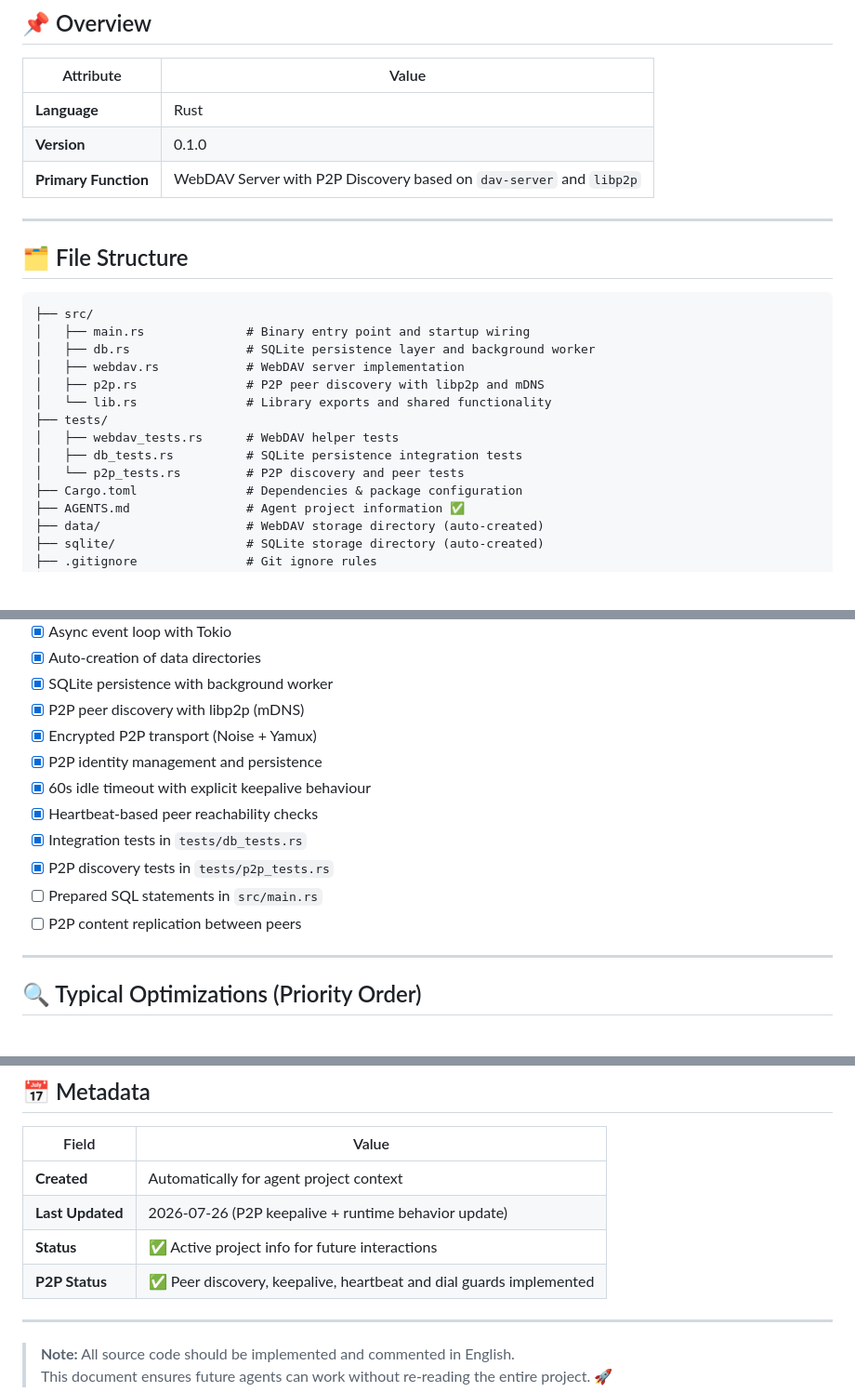
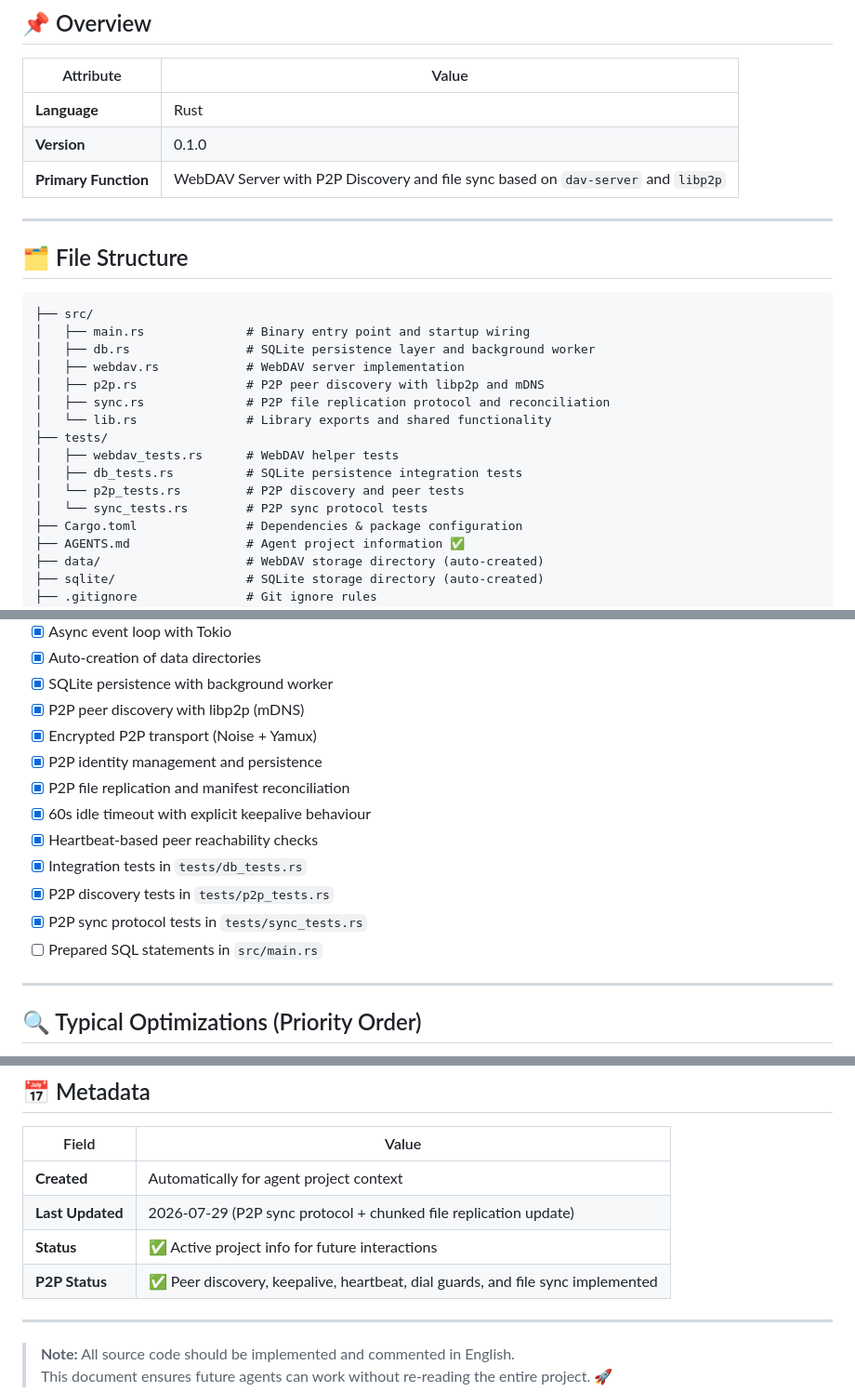
Before and after one commit to LanGreyfox/nacs-backend, a Markdown page: AGENTS.md, 3 parts joined by grey strips. Shown at 93% size. GitHub-like rendering; blank space fills up the shorter version.

```diff
--- a/AGENTS.md
+++ b/AGENTS.md
@@ -5,7 +5,7 @@
 |-----------|-------|
 | **Language** | Rust |
 | **Version** | 0.1.0 |
-| **Primary Function** | WebDAV Server with P2P Discovery based on `dav-server` and `libp2p` |
+| **Primary Function** | WebDAV Server with P2P Discovery and file sync based on `dav-server` and `libp2p` |
 
 ---
 
@@ -16,11 +16,13 @@
 │   ├── db.rs                # SQLite persistence layer and background worker
 │   ├── webdav.rs            # WebDAV server implementation
 │   ├── p2p.rs               # P2P peer discovery with libp2p and mDNS
+│   ├── sync.rs              # P2P file replication protocol and reconciliation
 │   └── lib.rs               # Library exports and shared functionality
 ├── tests/
 │   ├── webdav_tests.rs      # WebDAV helper tests
 │   ├── db_tests.rs          # SQLite persistence integration tests
 │   └── p2p_tests.rs         # P2P discovery and peer tests
+│   └── sync_tests.rs        # P2P sync protocol tests
 ├── Cargo.toml               # Dependencies & package configuration
 ├── AGENTS.md                # Agent project information ✅
 ├── data/                    # WebDAV storage directory (auto-created)
@@ -70,12 +74,13 @@
 - [x] P2P peer discovery with libp2p (mDNS)
 - [x] Encrypted P2P transport (Noise + Yamux)
 - [x] P2P identity management and persistence
+- [x] P2P file replication and manifest reconciliation
 - [x] 60s idle timeout with explicit keepalive behaviour
 - [x] Heartbeat-based peer reachability checks
 - [x] Integration tests in `tests/db_tests.rs`
 - [x] P2P discovery tests in `tests/p2p_tests.rs`
+- [x] P2P sync protocol tests in `tests/sync_tests.rs`
 - [ ] Prepared SQL statements in `src/main.rs`
-- [ ] P2P content replication between peers
 
 ---
 
@@ -161,9 +167,9 @@ pub async fn run_discovery(base_dir: impl AsRef<Path>) -> io::Result<()> {
 | Field | Value |
 |-------|-------|
 | **Created** | Automatically for agent project context |
-| **Last Updated** | 2026-07-26 (P2P keepalive + runtime behavior update) |
+| **Last Updated** | 2026-07-29 (P2P sync protocol + chunked file replication update) |
 | **Status** | ✅ Active project info for future interactions |
-| **P2P Status** | ✅ Peer discovery, keepalive, heartbeat and dial guards implemented |
+| **P2P Status** | ✅ Peer discovery, keepalive, heartbeat, dial guards, and file sync implemented |
 
 ---
 
```
Also changed, not shown: other parts of AGENTS.md (+3 -0 lines), README.md (+15 -0 lines).
